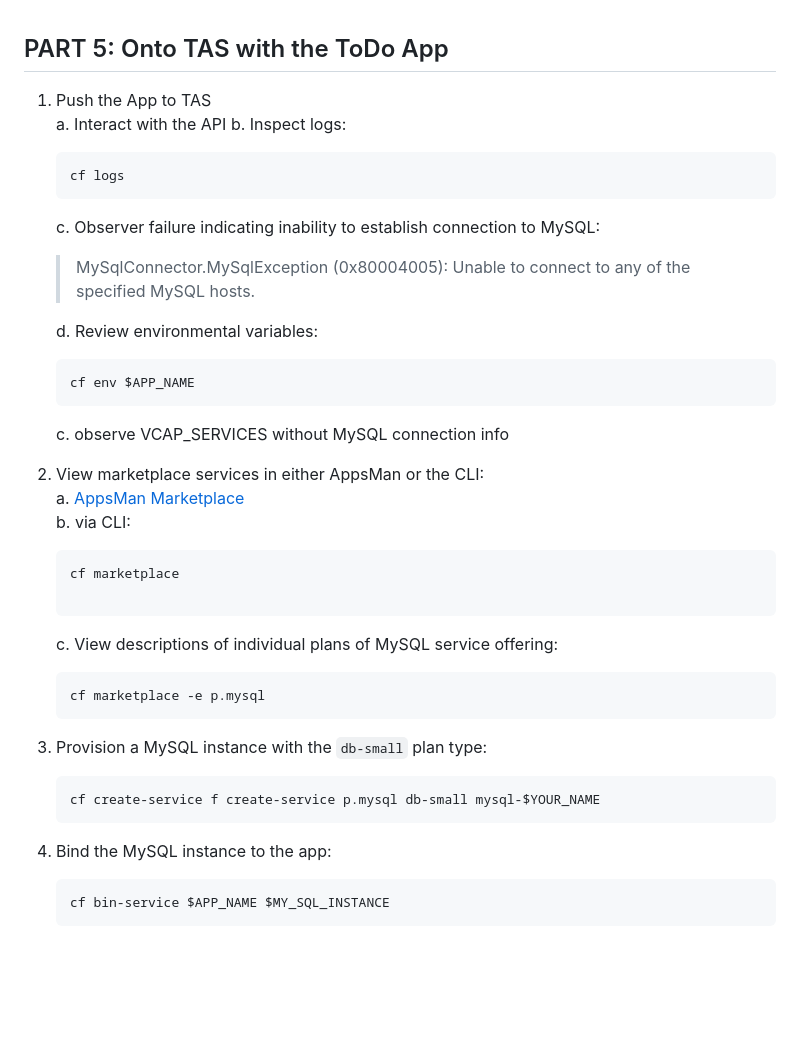
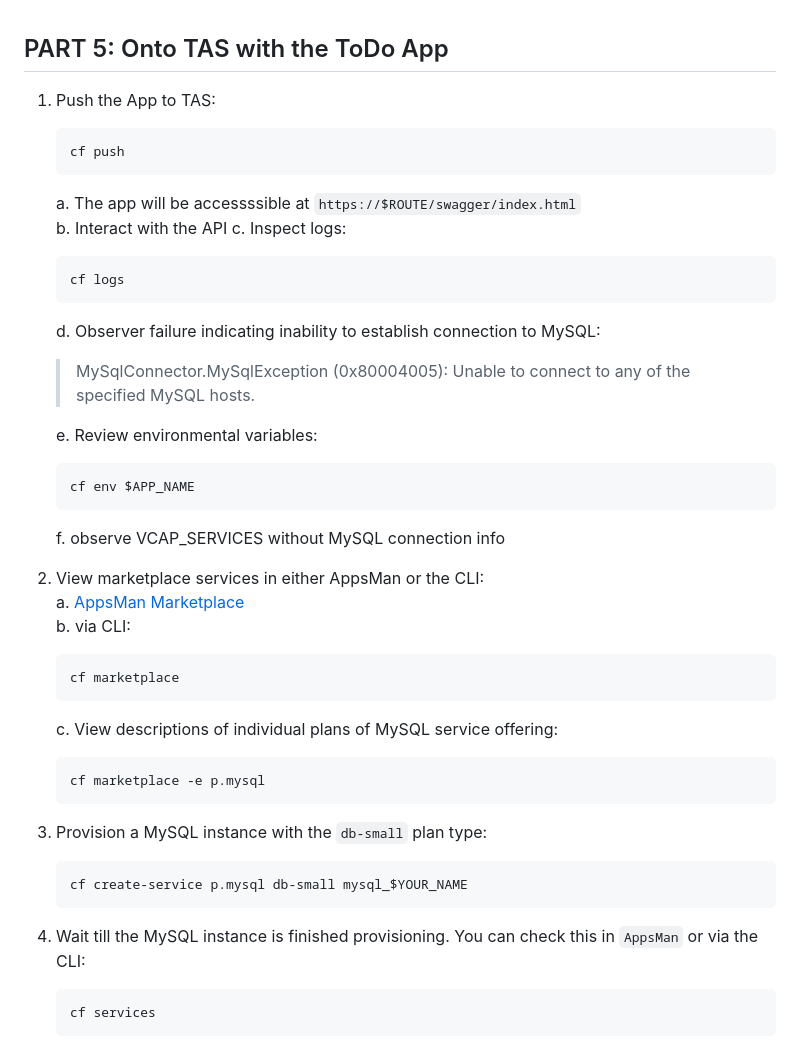
Before and after one commit to trevorputbrese/ca-tas-workshop, a Markdown page: TAS-Workshop-Instructions.md, the part around one of its changes. Rendered like a GitHub page; blank space fills up the shorter version.

````diff
--- a/TAS-Workshop-Instructions.md
+++ b/TAS-Workshop-Instructions.md
@@ -108,27 +108,31 @@
 <br/>
 
 ## PART 5:  Onto TAS with the ToDo App
-1.  Push the App to TAS
-    a.  Interact with the API
-    b.  Inspect logs:
+1.  Push the App to TAS:
+    ```
+    cf push
+    ```
+
+    a.  The app will be accessssible at `https://$ROUTE/swagger/index.html`
+    b.  Interact with the API
+    c.  Inspect logs:
     ```
     cf logs
     ```
-    c.  Observer failure indicating inability to establish connection to MySQL:
+    d.  Observer failure indicating inability to establish connection to MySQL:
     > MySqlConnector.MySqlException (0x80004005): Unable to connect to any of the specified MySQL hosts.
 
-    d.  Review environmental variables:
+    e.  Review environmental variables:
     ```
     cf env $APP_NAME
     ```
-    c.  observe VCAP_SERVICES without MySQL connection info
+    f.  observe VCAP_SERVICES without MySQL connection info
 
 2.  View marketplace services in either AppsMan or the CLI:
     a.  [AppsMan Marketplace](https://apps.sys.tanzufordevs.net/organizations/4e22e92a-a08a-41ee-a277-4bbdf2c6a753/marketplace)
     b.  via CLI:
     ```
     cf marketplace
-
     ```
     c.  View descriptions of individual plans of MySQL service offering:
     ```
@@ -136,9 +140,9 @@
     ```
 3.  Provision a MySQL instance with the `db-small` plan type:
     ```
-    cf create-service f create-service p.mysql db-small mysql-$YOUR_NAME
+    cf create-service p.mysql db-small mysql_$YOUR_NAME
     ```
-4.  Bind the MySQL instance to the app:
+4.  Wait till the MySQL instance is finished provisioning.  You can check this in `AppsMan` or via the CLI:
     ```
-    cf bin-service $APP_NAME $MY_SQL_INSTANCE
+    cf services
     ```
````
Also changed, not shown: other parts of TAS-Workshop-Instructions.md (+56 -1 lines).
